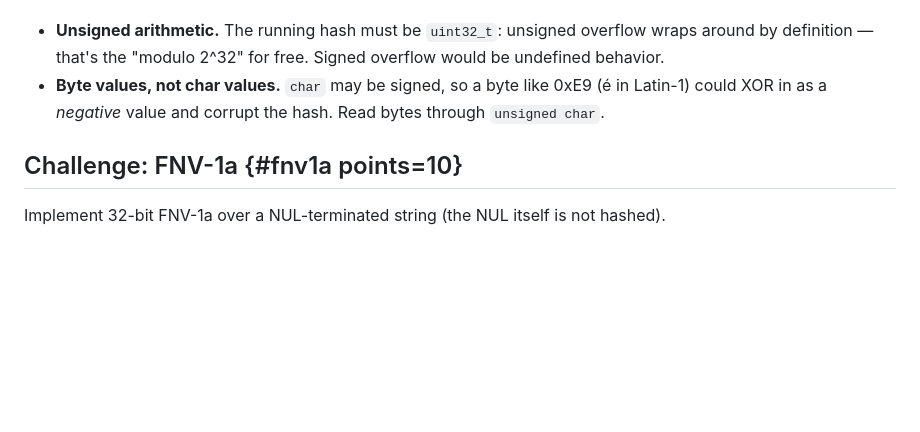
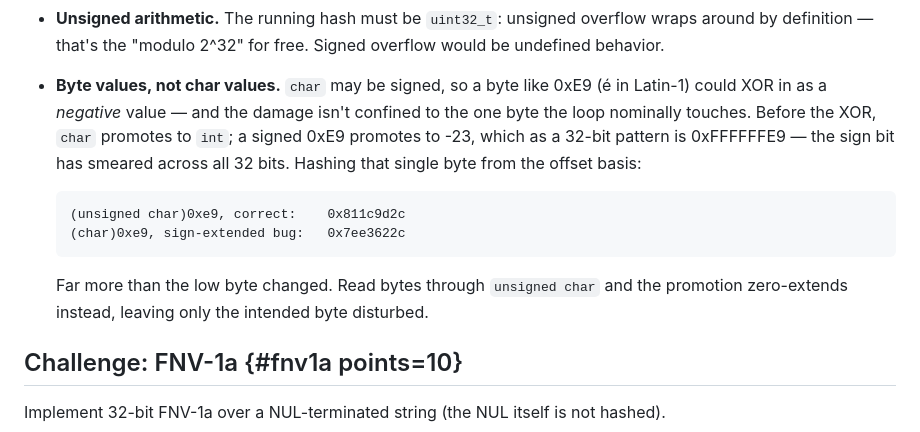
Before and after one commit to michael-duren/rubber-duck, a Markdown page: courses/build-a-hashmap-c.md, the part around the change. Rendered like a GitHub page; blank space fills up the shorter version.

Commit message:
fix: course review

````diff
--- a/courses/build-a-hashmap-c.md
+++ b/courses/build-a-hashmap-c.md
@@ -125,8 +125,20 @@ Two C details make or break the implementation:
   overflow wraps around by definition — that's the "modulo 2^32" for free.
   Signed overflow would be undefined behavior.
 - **Byte values, not char values.** `char` may be signed, so a byte like
-  0xE9 (é in Latin-1) could XOR in as a *negative* value and corrupt the
-  hash. Read bytes through `unsigned char`.
+  0xE9 (é in Latin-1) could XOR in as a *negative* value — and the damage
+  isn't confined to the one byte the loop nominally touches. Before the
+  XOR, `char` promotes to `int`; a signed 0xE9 promotes to -23, which as a
+  32-bit pattern is 0xFFFFFFE9 — the sign bit has smeared across all 32
+  bits. Hashing that single byte from the offset basis:
+
+  ```
+  (unsigned char)0xe9, correct:    0x811c9d2c
+  (char)0xe9, sign-extended bug:   0x7ee3622c
+  ```
+
+  Far more than the low byte changed. Read bytes through `unsigned char`
+  and the promotion zero-extends instead, leaving only the intended byte
+  disturbed.
 
 ## Challenge: FNV-1a {#fnv1a points=10}
 
````
